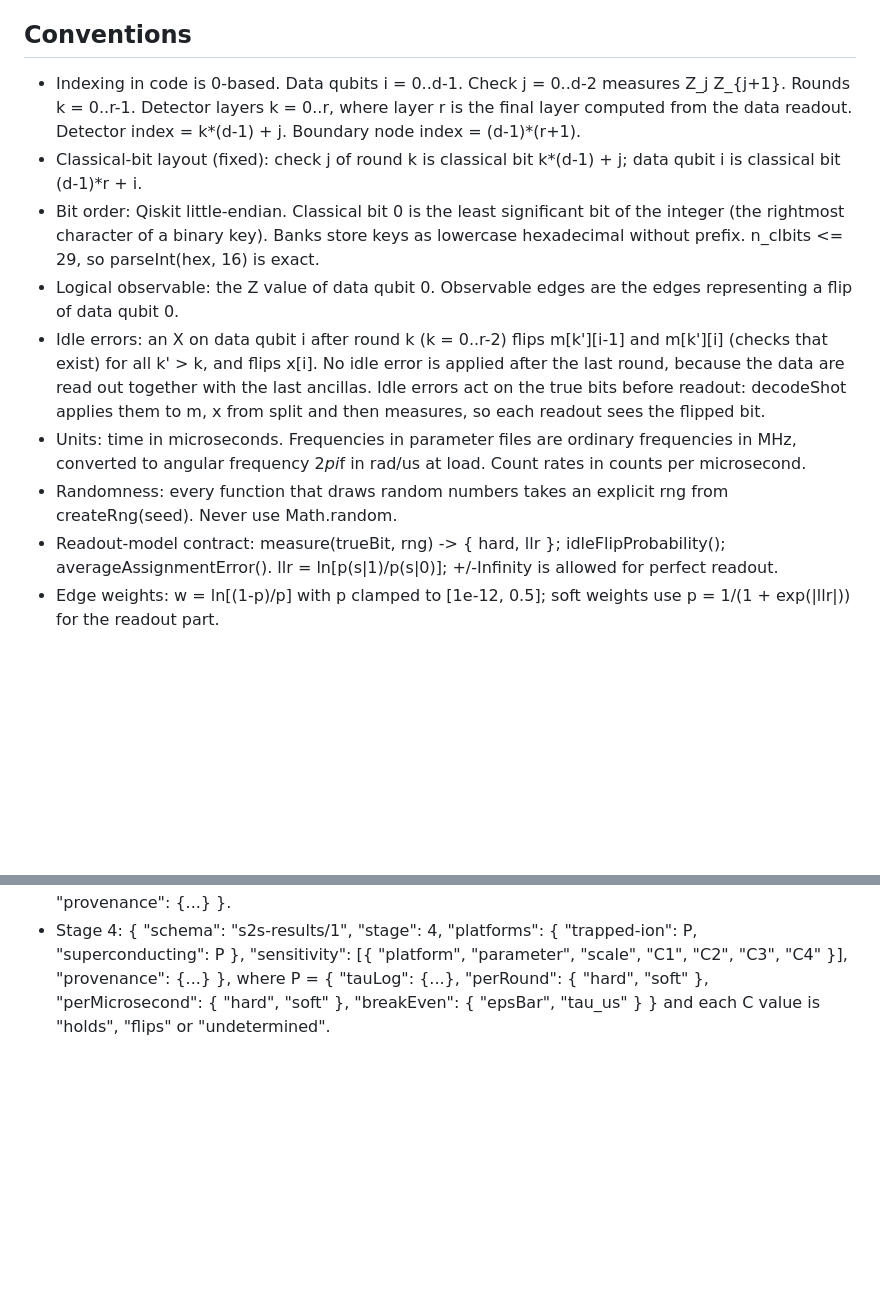
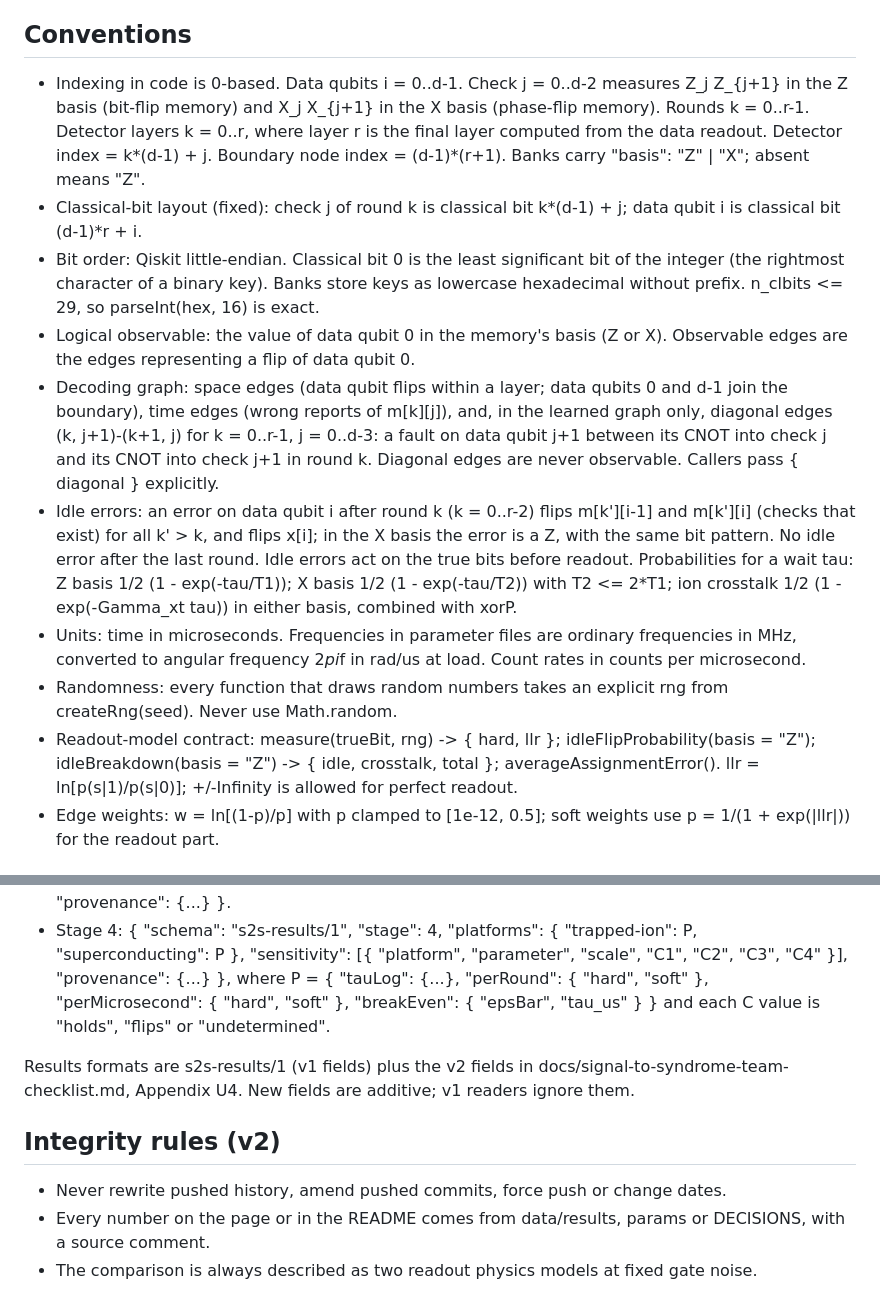
Before and after one commit to sahilmp/signal-to-syndrome, a Markdown page: CLAUDE.md, 2 parts joined by grey strips. GitHub-like rendering; blank space fills up the shorter version.

```diff
--- a/CLAUDE.md
+++ b/CLAUDE.md
@@ -15,14 +15,15 @@ An open-source lab, published and runnable on Qollab, showing how qubit-readout
 5. Python appears only in `qollab/` (runs on Qollab: standard library plus qiskit, uses the pre-existing `backend` object, never constructs providers or reads API keys; it may derive a native-gate backend with backend.with_name(backend.name, gateset="native", noise_model="forte-1") (DECISIONS D1)) and `validation/` (runs locally with %USERPROFILE%\venvs\s2s\Scripts\python.exe).
 
 ## Conventions
-- Indexing in code is 0-based. Data qubits i = 0..d-1. Check j = 0..d-2 measures Z_j Z_{j+1}. Rounds k = 0..r-1. Detector layers k = 0..r, where layer r is the final layer computed from the data readout. Detector index = k*(d-1) + j. Boundary node index = (d-1)*(r+1).
+- Indexing in code is 0-based. Data qubits i = 0..d-1. Check j = 0..d-2 measures Z_j Z_{j+1} in the Z basis (bit-flip memory) and X_j X_{j+1} in the X basis (phase-flip memory). Rounds k = 0..r-1. Detector layers k = 0..r, where layer r is the final layer computed from the data readout. Detector index = k*(d-1) + j. Boundary node index = (d-1)*(r+1). Banks carry "basis": "Z" | "X"; absent means "Z".
 - Classical-bit layout (fixed): check j of round k is classical bit k*(d-1) + j; data qubit i is classical bit (d-1)*r + i.
 - Bit order: Qiskit little-endian. Classical bit 0 is the least significant bit of the integer (the rightmost character of a binary key). Banks store keys as lowercase hexadecimal without prefix. n_clbits <= 29, so parseInt(hex, 16) is exact.
-- Logical observable: the Z value of data qubit 0. Observable edges are the edges representing a flip of data qubit 0.
-- Idle errors: an X on data qubit i after round k (k = 0..r-2) flips m[k'][i-1] and m[k'][i] (checks that exist) for all k' > k, and flips x[i]. No idle error is applied after the last round, because the data are read out together with the last ancillas. Idle errors act on the true bits before readout: decodeShot applies them to m, x from split and then measures, so each readout sees the flipped bit.
+- Logical observable: the value of data qubit 0 in the memory's basis (Z or X). Observable edges are the edges representing a flip of data qubit 0.
+- Decoding graph: space edges (data qubit flips within a layer; data qubits 0 and d-1 join the boundary), time edges (wrong reports of m[k][j]), and, in the learned graph only, diagonal edges (k, j+1)-(k+1, j) for k = 0..r-1, j = 0..d-3: a fault on data qubit j+1 between its CNOT into check j and its CNOT into check j+1 in round k. Diagonal edges are never observable. Callers pass { diagonal } explicitly.
+- Idle errors: an error on data qubit i after round k (k = 0..r-2) flips m[k'][i-1] and m[k'][i] (checks that exist) for all k' > k, and flips x[i]; in the X basis the error is a Z, with the same bit pattern. No idle error after the last round. Idle errors act on the true bits before readout. Probabilities for a wait tau: Z basis 1/2 (1 - exp(-tau/T1)); X basis 1/2 (1 - exp(-tau/T2)) with T2 <= 2*T1; ion crosstalk 1/2 (1 - exp(-Gamma_xt tau)) in either basis, combined with xorP.
 - Units: time in microseconds. Frequencies in parameter files are ordinary frequencies in MHz, converted to angular frequency 2*pi*f in rad/us at load. Count rates in counts per microsecond.
 - Randomness: every function that draws random numbers takes an explicit rng from createRng(seed). Never use Math.random.
-- Readout-model contract: measure(trueBit, rng) -> { hard, llr }; idleFlipProbability(); averageAssignmentError(). llr = ln[p(s|1)/p(s|0)]; +/-Infinity is allowed for perfect readout.
+- Readout-model contract: measure(trueBit, rng) -> { hard, llr }; idleFlipProbability(basis = "Z"); idleBreakdown(basis = "Z") -> { idle, crosstalk, total }; averageAssignmentError(). llr = ln[p(s|1)/p(s|0)]; +/-Infinity is allowed for perfect readout.
 - Edge weights: w = ln[(1-p)/p] with p clamped to [1e-12, 0.5]; soft weights use p = 1/(1 + exp(|llr|)) for the readout part.
 
 ## Testing rules
@@ -74,3 +76,10 @@ An open-source lab, published and runnable on Qollab, showing how qubit-readout
 ## Results format (s2s-results/1)
 - Stages 1 to 3: { "schema": "s2s-results/1", "stage": 1 | 2 | 3, "platform": "flat" | "trapped-ion" | "superconducting", "x": { "name": "epsilon" | "tau_us", "values": [...] }, "series": [{ "d", "r", "mode": "hard" | "soft", "pL": [...], "lo": [...], "hi": [...], "n": [...] }], "assignment": { "belief": [...], "empirical": [...], "lo": [...], "hi": [...] } (stages 2 and 3), "optima": { "tauPhys": { "xMin", "atEdge" }, "tauLog": [{ "d", "mode", "xMin", "lo", "hi", "atEdge" }] } (stages 2 and 3), "params": {...}, "provenance": {...} }.
 - Stage 4: { "schema": "s2s-results/1", "stage": 4, "platforms": { "trapped-ion": P, "superconducting": P }, "sensitivity": [{ "platform", "parameter", "scale", "C1", "C2", "C3", "C4" }], "provenance": {...} }, where P = { "tauLog": {...}, "perRound": { "hard", "soft" }, "perMicrosecond": { "hard", "soft" }, "breakEven": { "epsBar", "tau_us" } } and each C value is "holds", "flips" or "undetermined".
+
+Results formats are s2s-results/1 (v1 fields) plus the v2 fields in docs/signal-to-syndrome-team-checklist.md, Appendix U4. New fields are additive; v1 readers ignore them.
+
+## Integrity rules (v2)
+- Never rewrite pushed history, amend pushed commits, force push or change dates.
+- Every number on the page or in the README comes from data/results, params or DECISIONS, with a source comment.
+- The comparison is always described as two readout physics models at fixed gate noise.
```
Also changed, not shown: other parts of CLAUDE.md (+10 -9 lines), DECISIONS.md (+15 -0 lines), docs/notes_results.md (+12 -0 lines).
